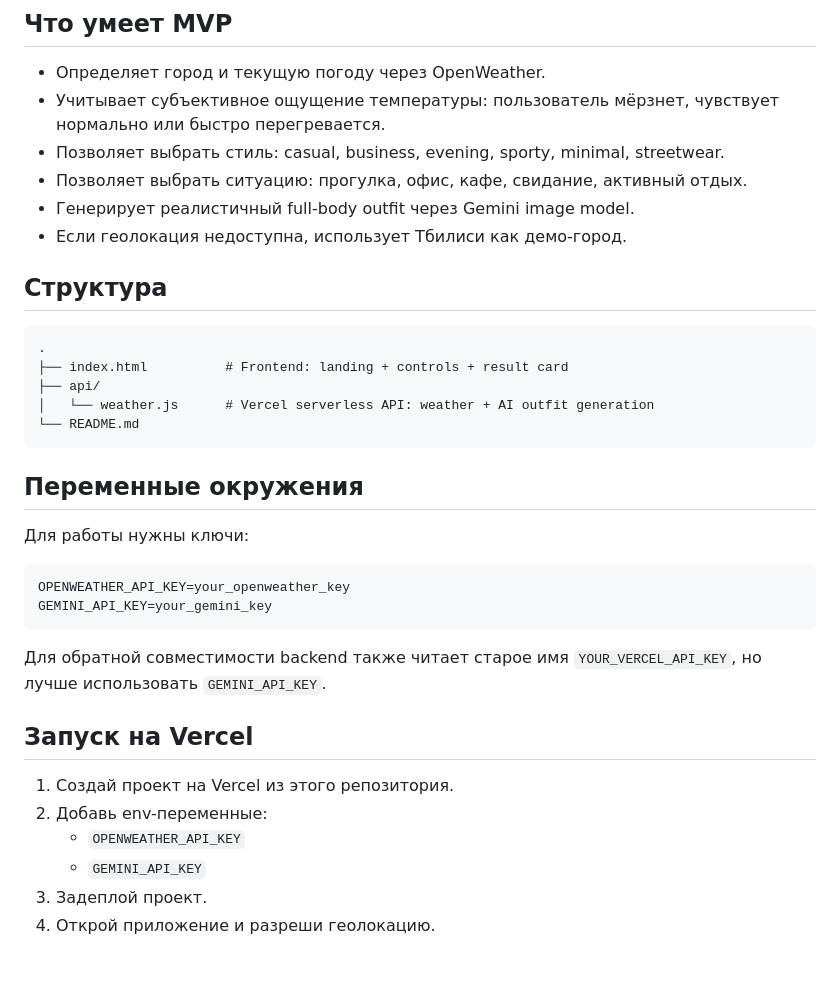
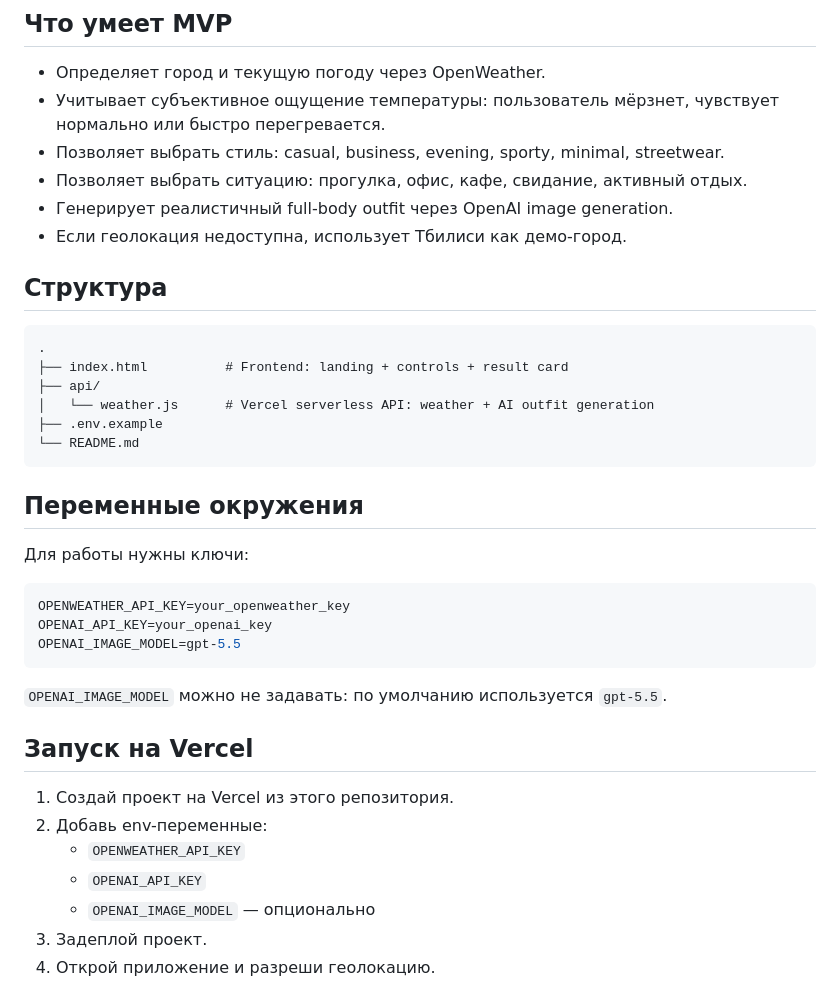
Before and after one commit to sheeeenson/clothingforecast, a Markdown page: README.md, the part around the change. GitHub-like rendering; blank space fills up the shorter version.

Commit message:
Update docs for OpenAI image generation

````diff
--- a/README.md
+++ b/README.md
@@ -16,7 +16,7 @@ Clothing Forecast отвечает на реальный вопрос польз
 - Учитывает субъективное ощущение температуры: пользователь мёрзнет, чувствует нормально или быстро перегревается.
 - Позволяет выбрать стиль: casual, business, evening, sporty, minimal, streetwear.
 - Позволяет выбрать ситуацию: прогулка, офис, кафе, свидание, активный отдых.
-- Генерирует реалистичный full-body outfit через Gemini image model.
+- Генерирует реалистичный full-body outfit через OpenAI image generation.
 - Если геолокация недоступна, использует Тбилиси как демо-город.
 
 ## Структура
@@ -26,6 +26,7 @@ Clothing Forecast отвечает на реальный вопрос польз
 ├── index.html          # Frontend: landing + controls + result card
 ├── api/
 │   └── weather.js      # Vercel serverless API: weather + AI outfit generation
+├── .env.example
 └── README.md
 ```
 
@@ -35,17 +36,19 @@ Clothing Forecast отвечает на реальный вопрос польз
 
 ```env
 OPENWEATHER_API_KEY=your_openweather_key
-GEMINI_API_KEY=your_gemini_key
+OPENAI_API_KEY=your_openai_key
+OPENAI_IMAGE_MODEL=gpt-5.5
 ```
 
-Для обратной совместимости backend также читает старое имя `YOUR_VERCEL_API_KEY`, но лучше использовать `GEMINI_API_KEY`.
+`OPENAI_IMAGE_MODEL` можно не задавать: по умолчанию используется `gpt-5.5`.
 
 ## Запуск на Vercel
 
 1. Создай проект на Vercel из этого репозитория.
 2. Добавь env-переменные:
    - `OPENWEATHER_API_KEY`
-   - `GEMINI_API_KEY`
+   - `OPENAI_API_KEY`
+   - `OPENAI_IMAGE_MODEL` — опционально
 3. Задеплой проект.
 4. Открой приложение и разреши геолокацию.
 
````
